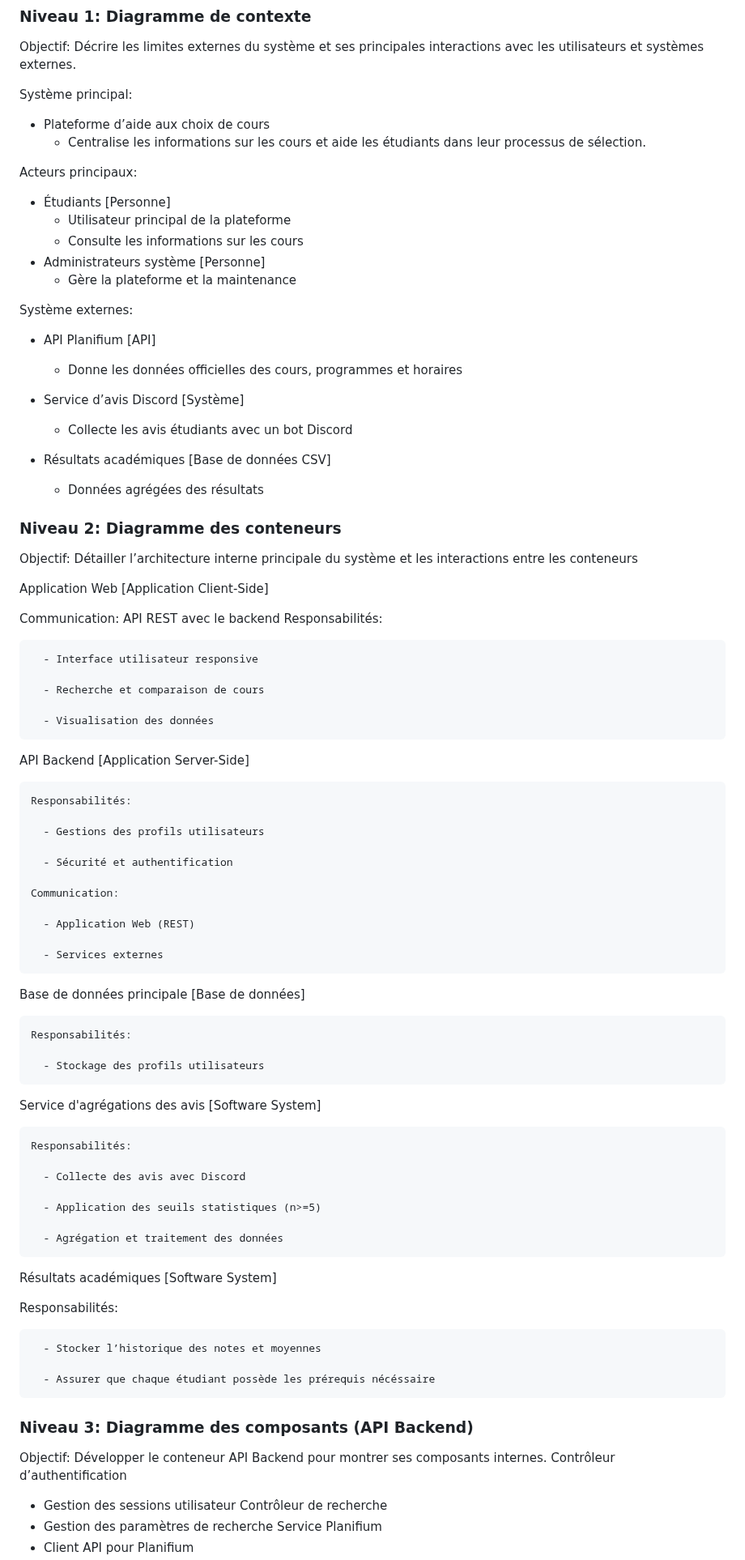
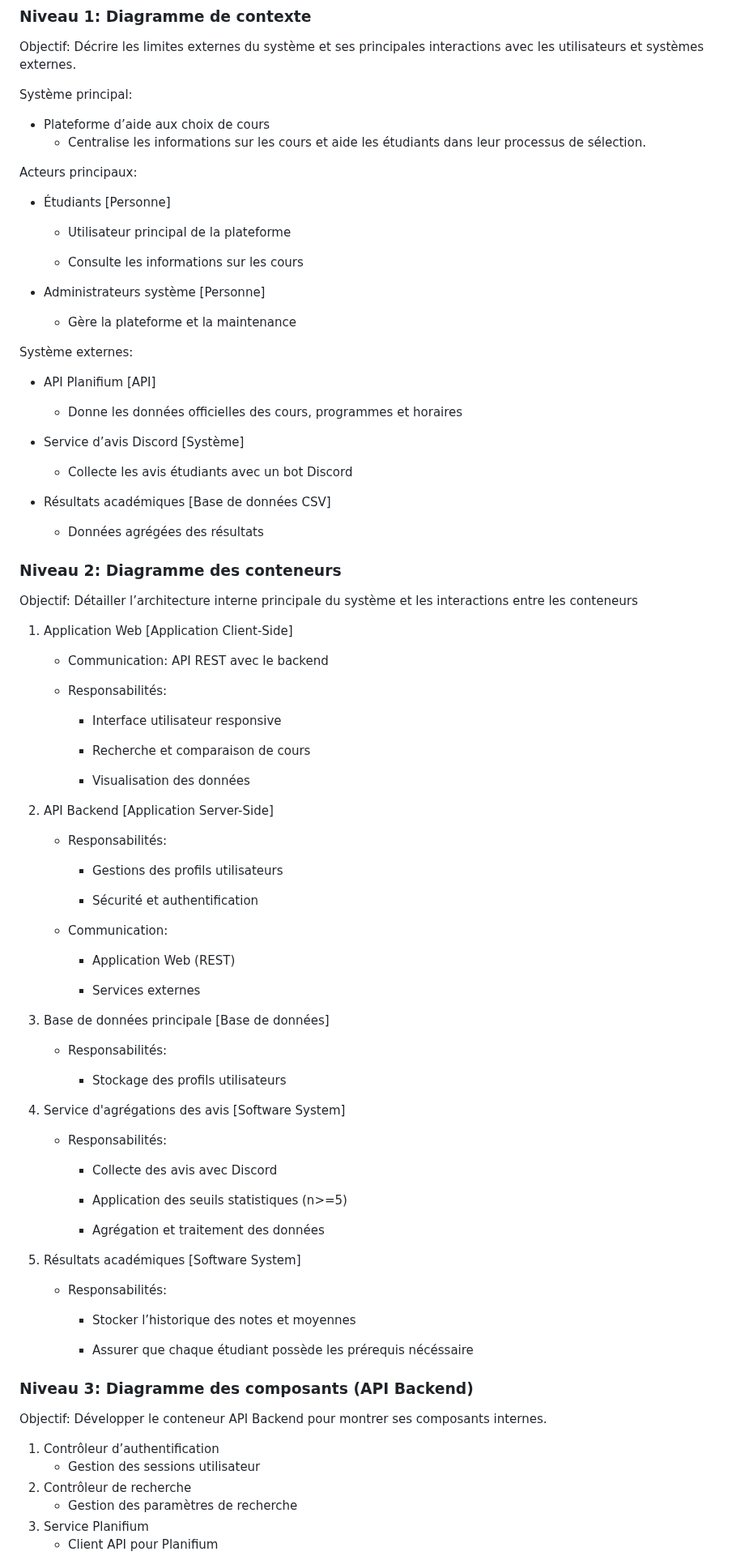
Before and after one commit to zxxyyy0429/IFT2255-devoir1, a Markdown page: docs/rapport.md, the part around one of its changes. Shown at 81% size. Drawn GitHub-style.

```diff
--- a/docs/rapport.md
+++ b/docs/rapport.md
@@ -734,28 +734,38 @@ Système principal:
      - Centralise les informations sur les cours et aide les étudiants dans leur processus de sélection.
 
 Acteurs principaux:
+
    - Étudiants [Personne]
+
      - Utilisateur principal de la plateforme
+
      - Consulte les informations sur les cours
+
    - Administrateurs système [Personne]
+
      - Gère la plateforme et la maintenance
 
 Système externes:
+
    - API Planifium [API]
 
      - Donne les données officielles des cours, programmes et horaires
+
    - Service d’avis Discord [Système]
+
      - Collecte les avis étudiants avec un bot Discord
+
    - Résultats académiques [Base de données CSV]
+
      - Données agrégées des résultats
 
 ### Niveau 2: Diagramme des conteneurs
 Objectif: Détailler l’architecture interne principale du système et les interactions entre les conteneurs
 
-Application Web [Application Client-Side]
+1. Application Web [Application Client-Side]
 
-Communication: API REST avec le backend
-	Responsabilités:
+   - Communication: API REST avec le backend
+   - Responsabilités:
 
       - Interface utilisateur responsive
 
@@ -763,50 +773,51 @@ Communication: API REST avec le backend
 
       - Visualisation des données
 
-API Backend [Application Server-Side]
+2. API Backend [Application Server-Side]
 
-	Responsabilités:
+   - Responsabilités:
 
-      - Gestions des profils utilisateurs
+     - Gestions des profils utilisateurs
 
-      - Sécurité et authentification
+     - Sécurité et authentification
 
-	Communication:
+   - Communication:
 
       - Application Web (REST)
 
       - Services externes
 
-Base de données principale [Base de données]
+3. Base de données principale [Base de données]
 
-	Responsabilités:
+   - Responsabilités:
 
-      - Stockage des profils utilisateurs
+     - Stockage des profils utilisateurs
 
-Service d'agrégations des avis [Software System]
+4. Service d'agrégations des avis [Software System]
 
-	Responsabilités:
+   - Responsabilités:
 
-      - Collecte des avis avec Discord
+     - Collecte des avis avec Discord
 
-      - Application des seuils statistiques (n>=5)
+     - Application des seuils statistiques (n>=5)
 
-      - Agrégation et traitement des données
+     - Agrégation et traitement des données
 
-Résultats académiques [Software System]
+5. Résultats académiques [Software System]
 
-   Responsabilités:
+   - Responsabilités:
 
-      - Stocker l’historique des notes et moyennes
+     - Stocker l’historique des notes et moyennes
 
-      - Assurer que chaque étudiant possède les prérequis nécéssaire
+     - Assurer que chaque étudiant possède les prérequis nécéssaire
 
 ### Niveau 3: Diagramme des composants (API Backend)
 Objectif: Développer le conteneur API Backend pour montrer ses composants internes.
-Contrôleur d’authentification
+
+1. Contrôleur d’authentification
    - Gestion des sessions utilisateur
-Contrôleur de recherche
+2. Contrôleur de recherche
    - Gestion des paramètres de recherche
-Service Planifium
+3. Service Planifium
    - Client API pour Planifium
    - Gestion des erreurs et retry
```
Also changed, not shown: other parts of docs/rapport.md (+1 -1 lines).
